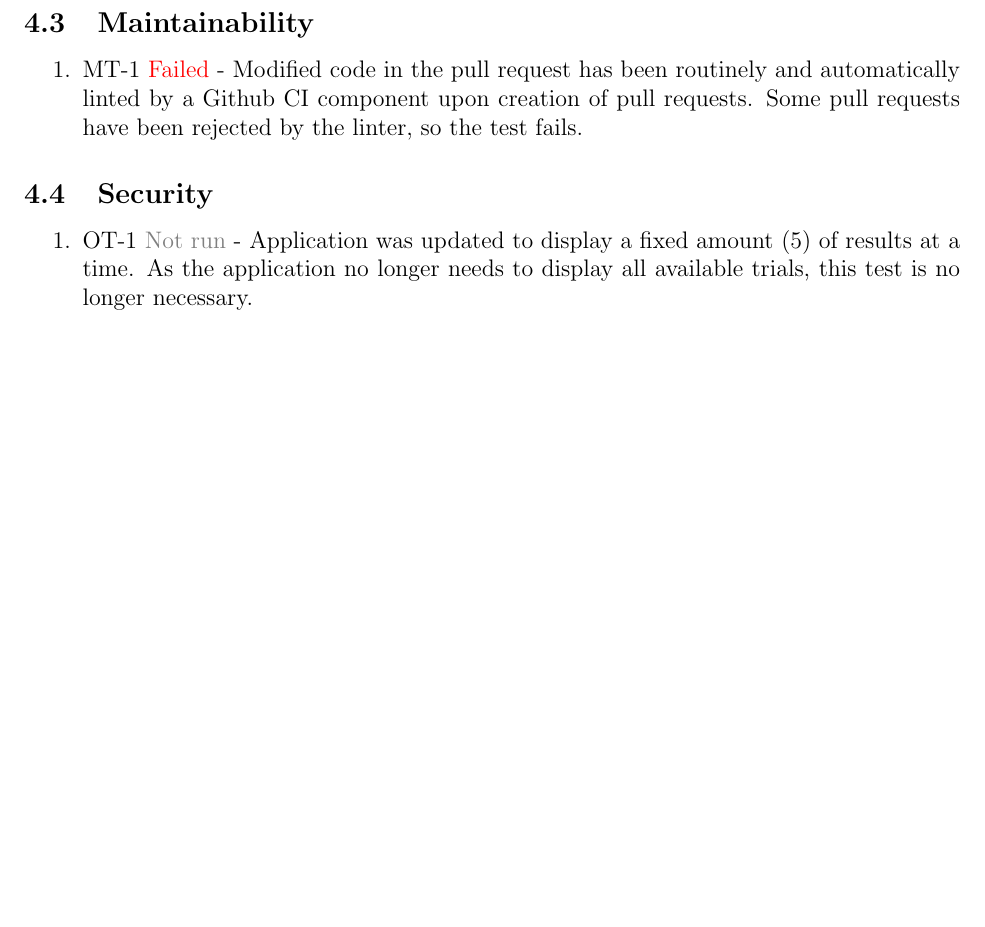
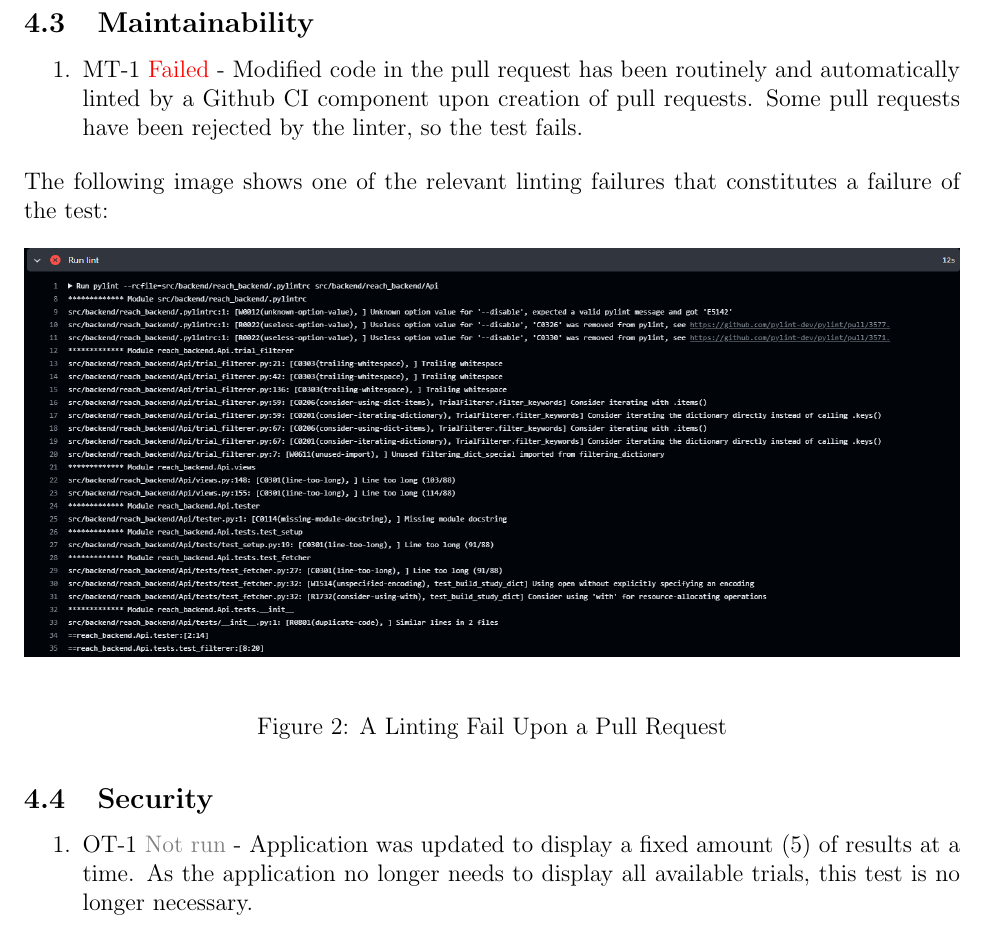
Before and after one commit to davimang/REACH, a LaTeX document (docs/VnVReport/VnVReport.tex): part of page 9 of 13, cut so that both start at the same text, the shorter picture padded with empty space. Compiled offline with pdfLaTeX.

Commit message:
added image of lint fail to vnv report
closes (#253)

```diff
--- a/docs/VnVReport/VnVReport.tex
+++ b/docs/VnVReport/VnVReport.tex
@@ -214,6 +214,15 @@ The following tests were conducted as part of the usability test:
   \item MT-1 \textcolor{red}{Failed} - Modified code in the pull request has been routinely and automatically linted by a Github CI component upon creation of pull requests. Some pull requests have been rejected by the linter, so the test fails.
 \end{enumerate}
 
+\noindent The following image shows one of the relevant linting failures that constitutes a failure of the test:
+
+\begin{figure}[H]
+  \centering
+  \includegraphics[width=1\linewidth]{images/LintFailure.png}
+  \caption{A Linting Fail Upon a Pull Request}
+  \label{fig:figure2}
+\end{figure}
+
 \subsection{Security}
 \begin{enumerate}
   \item OT-1 \textcolor{gray}{Not run} - Application was updated to display a fixed amount (5) of results at a time. As the application no longer needs to display all available trials, this test is no longer necessary.
```
Also changed, not shown: docs/VnVReport/VnVReport.pdf, docs/VnVReport/images/LintFailure.png (added).
